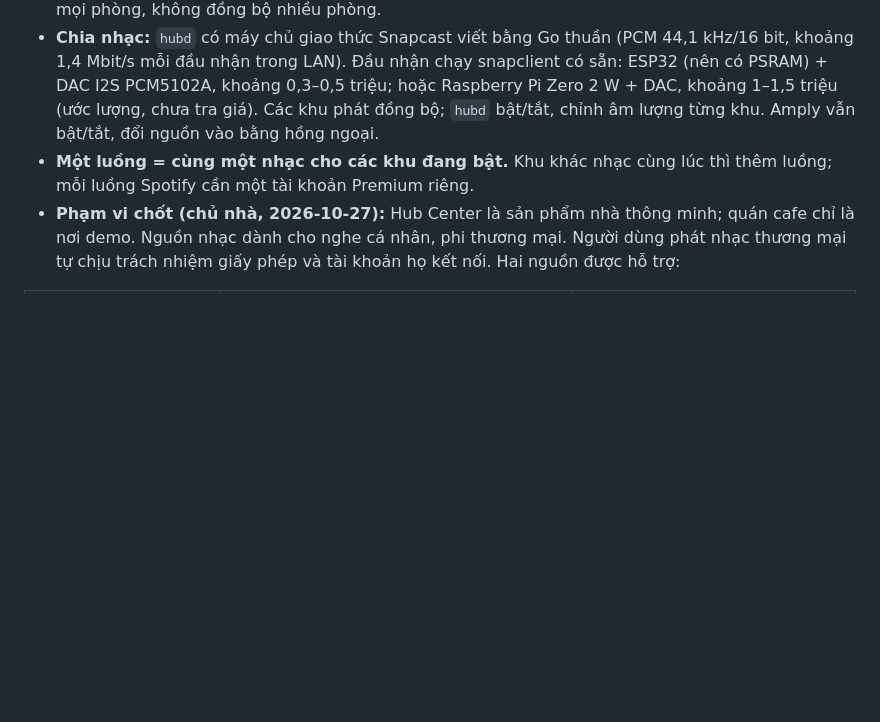
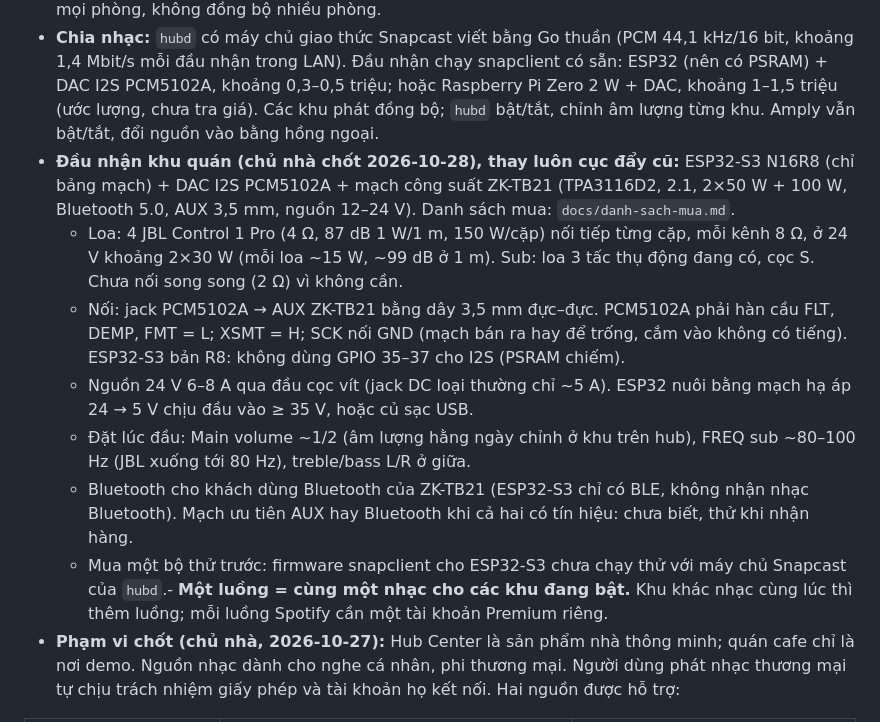
Before and after one commit to tranbinhcse/smarthome, a Markdown page: docs/2026-10-26-trung-tam-dieu-khien-nha-design.md, the part around the change. Drawn GitHub-style; blank space fills up the shorter version.

```diff
--- a/docs/2026-10-26-trung-tam-dieu-khien-nha-design.md
+++ b/docs/2026-10-26-trung-tam-dieu-khien-nha-design.md
@@ -674,7 +674,13 @@ Chi phí là **ước lượng cho một khu**, chưa tra giá cửa hàng lúc
 - **Hub Center tự là máy phát nhạc.** Bộ phát nằm ngay trong `hubd`, không chạy dịch vụ Docker riêng, để sau này chạy được trên thiết bị Hub Center cấu hình thấp. Cách ở 18.2 (chỉ điều khiển một thiết bị Spotify Connect đang mở như iPhone, Chrome) không đủ: phải có app mở ở đâu đó mới phát được. Phần chọn bài, playlist, hàng đợi của 18.2 vẫn dùng lại.
 - **Amply các phòng có AUX/RCA và Bluetooth, không có Chromecast/AirPlay/DLNA.** Mỗi amply thêm một đầu nhận cắm AUX/RCA. Không phát Bluetooth từ hub: tầm ngắn, không tới được mọi phòng, không đồng bộ nhiều phòng.
 - **Chia nhạc:** `hubd` có máy chủ giao thức Snapcast viết bằng Go thuần (PCM 44,1 kHz/16 bit, khoảng 1,4 Mbit/s mỗi đầu nhận trong LAN). Đầu nhận chạy snapclient có sẵn: ESP32 (nên có PSRAM) + DAC I2S PCM5102A, khoảng 0,3–0,5 triệu; hoặc Raspberry Pi Zero 2 W + DAC, khoảng 1–1,5 triệu (ước lượng, chưa tra giá). Các khu phát đồng bộ; `hubd` bật/tắt, chỉnh âm lượng từng khu. Amply vẫn bật/tắt, đổi nguồn vào bằng hồng ngoại.
-- **Một luồng = cùng một nhạc cho các khu đang bật.** Khu khác nhạc cùng lúc thì thêm luồng; mỗi luồng Spotify cần một tài khoản Premium riêng.
+- **Đầu nhận khu quán (chủ nhà chốt 2026-10-28), thay luôn cục đẩy cũ:** ESP32-S3 N16R8 (chỉ bảng mạch) + DAC I2S PCM5102A + mạch công suất ZK-TB21 (TPA3116D2, 2.1, 2×50 W + 100 W, Bluetooth 5.0, AUX 3,5 mm, nguồn 12–24 V). Danh sách mua: `docs/danh-sach-mua.md`.
+  - Loa: 4 JBL Control 1 Pro (4 Ω, 87 dB 1 W/1 m, 150 W/cặp) nối tiếp từng cặp, mỗi kênh 8 Ω, ở 24 V khoảng 2×30 W (mỗi loa ~15 W, ~99 dB ở 1 m). Sub: loa 3 tấc thụ động đang có, cọc S. Chưa nối song song (2 Ω) vì không cần.
+  - Nối: jack PCM5102A → AUX ZK-TB21 bằng dây 3,5 mm đực–đực. PCM5102A phải hàn cầu FLT, DEMP, FMT = L; XSMT = H; SCK nối GND (mạch bán ra hay để trống, cắm vào không có tiếng). ESP32-S3 bản R8: không dùng GPIO 35–37 cho I2S (PSRAM chiếm).
+  - Nguồn 24 V 6–8 A qua đầu cọc vít (jack DC loại thường chỉ ~5 A). ESP32 nuôi bằng mạch hạ áp 24 → 5 V chịu đầu vào ≥ 35 V, hoặc củ sạc USB.
+  - Đặt lúc đầu: Main volume ~1/2 (âm lượng hằng ngày chỉnh ở khu trên hub), FREQ sub ~80–100 Hz (JBL xuống tới 80 Hz), treble/bass L/R ở giữa.
+  - Bluetooth cho khách dùng Bluetooth của ZK-TB21 (ESP32-S3 chỉ có BLE, không nhận nhạc Bluetooth). Mạch ưu tiên AUX hay Bluetooth khi cả hai có tín hiệu: chưa biết, thử khi nhận hàng.
+  - Mua một bộ thử trước: firmware snapclient cho ESP32-S3 chưa chạy thử với máy chủ Snapcast của `hubd`.- **Một luồng = cùng một nhạc cho các khu đang bật.** Khu khác nhạc cùng lúc thì thêm luồng; mỗi luồng Spotify cần một tài khoản Premium riêng.
 - **Phạm vi chốt (chủ nhà, 2026-10-27):** Hub Center là sản phẩm nhà thông minh; quán cafe chỉ là nơi demo. Nguồn nhạc dành cho nghe cá nhân, phi thương mại. Người dùng phát nhạc thương mại tự chịu trách nhiệm giấy phép và tài khoản họ kết nối. Hai nguồn được hỗ trợ:
 
 | Nguồn | Cách lấy âm thanh | Ghi chú |
```
Also changed, not shown: docs/2026-10-27-linh-kien-taobao-ir-rf-amply.md (+2 -0 lines), docs/danh-sach-mua.md (+14 -0 lines).
